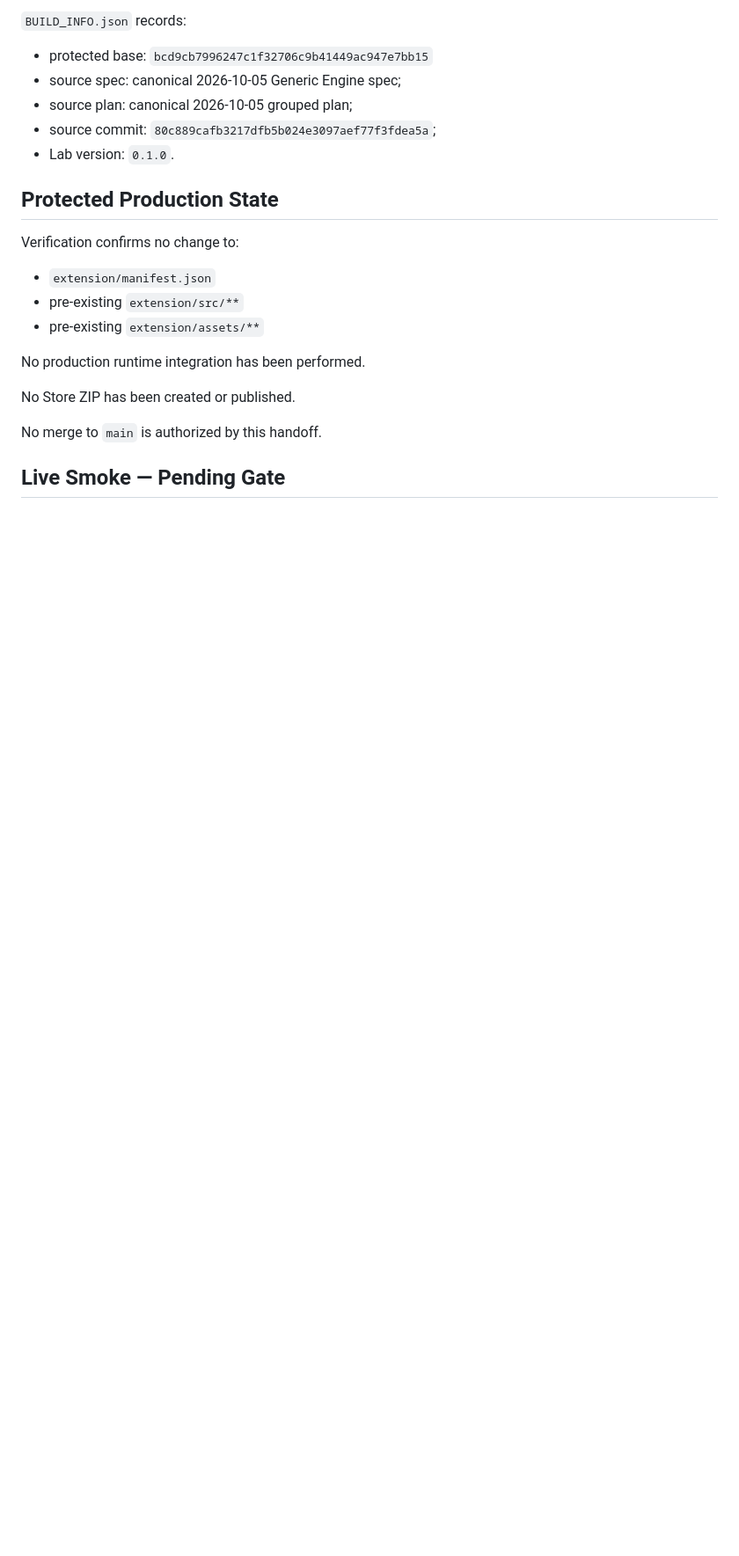
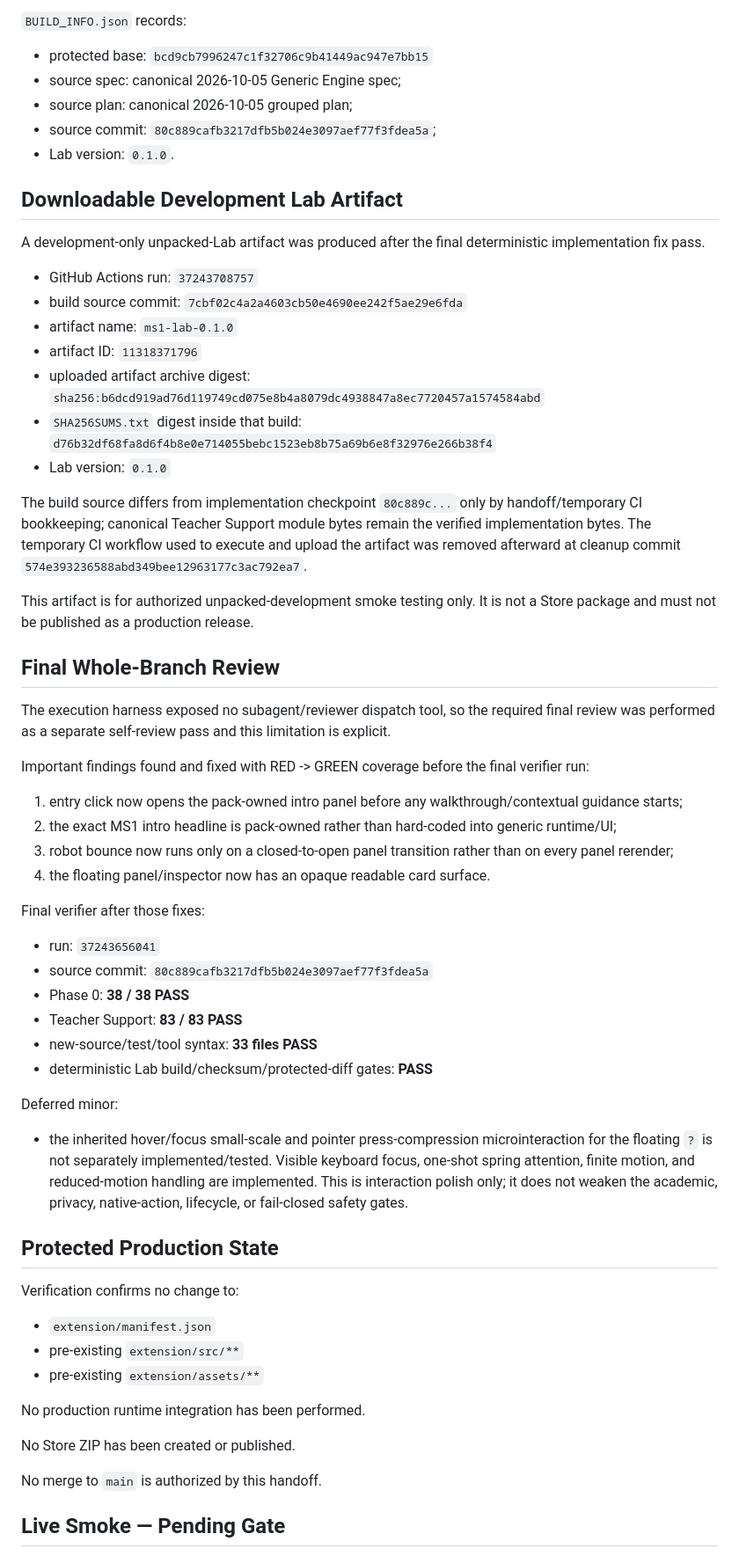
Before and after one commit to artporttrairt-stack/Powerhub_assistant, a Markdown page: docs/teacher-support/GENERIC_ENGINE_MS1_LAB_HANDOFF_2026-10-05.md, the part around one of its changes. Shown at 88% size. Rendered like a GitHub page; blank space fills up the shorter version.

Commit message:
docs: add artifact identity and final review notes

```diff
--- a/docs/teacher-support/GENERIC_ENGINE_MS1_LAB_HANDOFF_2026-10-05.md
+++ b/docs/teacher-support/GENERIC_ENGINE_MS1_LAB_HANDOFF_2026-10-05.md
@@ -147,6 +147,46 @@ Selected artifact hashes:
 - source commit: `80c889cafb3217dfb5b024e3097aef77f3fdea5a`;
 - Lab version: `0.1.0`.
 
+## Downloadable Development Lab Artifact
+
+A development-only unpacked-Lab artifact was produced after the final deterministic implementation fix pass.
+
+- GitHub Actions run: `37243708757`
+- build source commit: `7cbf02c4a2a4603cb50e4690ee242f5ae29e6fda`
+- artifact name: `ms1-lab-0.1.0`
+- artifact ID: `11318371796`
+- uploaded artifact archive digest: `sha256:b6dcd919ad76d119749cd075e8b4a8079dc4938847a8ec7720457a1574584abd`
+- `SHA256SUMS.txt` digest inside that build: `d76b32df68fa8d6f4b8e0e714055bebc1523eb8b75a69b6e8f32976e266b38f4`
+- Lab version: `0.1.0`
+
+The build source differs from implementation checkpoint `80c889c...` only by handoff/temporary CI bookkeeping; canonical Teacher Support module bytes remain the verified implementation bytes. The temporary CI workflow used to execute and upload the artifact was removed afterward at cleanup commit `574e393236588abd349bee12963177c3ac792ea7`.
+
+This artifact is for authorized unpacked-development smoke testing only. It is not a Store package and must not be published as a production release.
+
+## Final Whole-Branch Review
+
+The execution harness exposed no subagent/reviewer dispatch tool, so the required final review was performed as a separate self-review pass and this limitation is explicit.
+
+Important findings found and fixed with RED -> GREEN coverage before the final verifier run:
+
+1. entry click now opens the pack-owned intro panel before any walkthrough/contextual guidance starts;
+2. the exact MS1 intro headline is pack-owned rather than hard-coded into generic runtime/UI;
+3. robot bounce now runs only on a closed-to-open panel transition rather than on every panel rerender;
+4. the floating panel/inspector now has an opaque readable card surface.
+
+Final verifier after those fixes:
+
+- run: `37243656041`
+- source commit: `80c889cafb3217dfb5b024e3097aef77f3fdea5a`
+- Phase 0: **38 / 38 PASS**
+- Teacher Support: **83 / 83 PASS**
+- new-source/test/tool syntax: **33 files PASS**
+- deterministic Lab build/checksum/protected-diff gates: **PASS**
+
+Deferred minor:
+
+- the inherited hover/focus small-scale and pointer press-compression microinteraction for the floating `?` is not separately implemented/tested. Visible keyboard focus, one-shot spring attention, finite motion, and reduced-motion handling are implemented. This is interaction polish only; it does not weaken the academic, privacy, native-action, lifecycle, or fail-closed safety gates.
+
 ## Protected Production State
 
 Verification confirms no change to:
```
Also changed, not shown: other parts of docs/teacher-support/GENERIC_ENGINE_MS1_LAB_HANDOFF_2026-10-05.md (+1 -0 lines).
